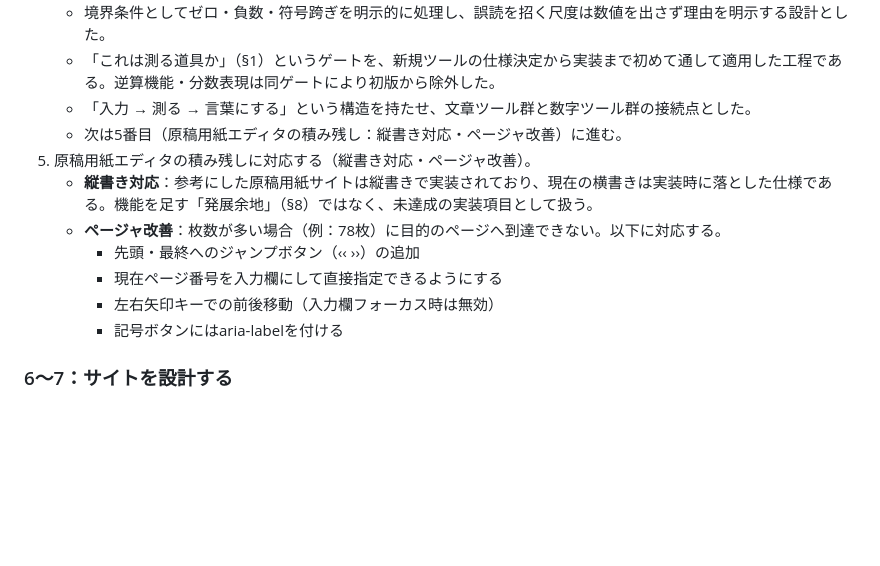
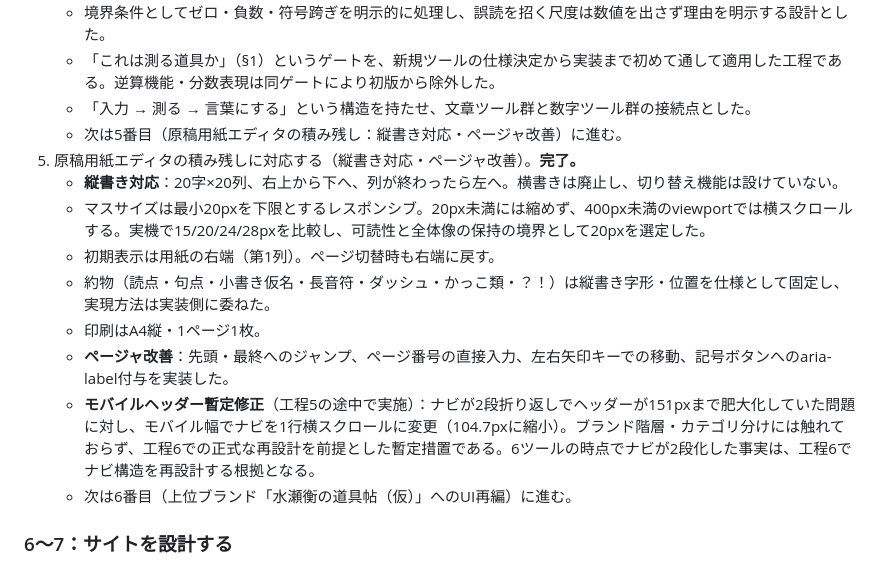
Before and after one commit to MinaseHakaru/MinaseHakaru.github.io, a Markdown page: ROADMAP.md, the part around the change. Drawn GitHub-style; blank space fills up the shorter version.

Commit message:
ROADMAPを更新: 工程5(原稿用紙エディタの積み残し)を完了として記録
§4 推奨する着手順序の5番目を完了として記録し、実装内容を追記した。

- 縦書き対応: 20字×20列、右上から下へ、列が終わったら左へ。横書き
  は廃止し、切り替え機能は設けていない
- マスサイズは最小20pxを下限とするレスポンシブ(20px未満に縮めず、
  400px未満のviewportでは横スクロール)。実機で15/20/24/28pxを
  比較し、可読性と全体像の保持の境界として20pxを選定した
- 初期表示は用紙の右端(第1列)。ページ切替時も右端に戻す
- 約物は縦書き字形・位置を仕様として固定し、実現方法は実装側に
  委ねた
- 印刷はA4縦・1ページ1枚
- ページャ改善: 先頭・最終へのジャンプ、ページ番号の直接入力、
  左右矢印キーでの移動、記号ボタンへのaria-label付与

工程5の途中で実施した「モバイルヘッダー暫定修正」も記録した。
ナビ2段折り返しでヘッダーが151pxまで肥大化していた問題に対し、
モバイル幅でナビを1行横スクロールに変更(104.7pxに縮小)。ブランド
階層・カテゴリ分けには触れておらず工程6での正式な再設計を前提と
した暫定措置であり、6ツールの時点でナビが2段化した事実が工程6で
ナビ構造を再設計する根拠となることを明記した。

次は6番目(上位ブランドへのUI再編)に進む状態であることを明記。

Co-Authored-By: Claude Sonnet 5 <noreply@anthropic.com>

```diff
--- a/ROADMAP.md
+++ b/ROADMAP.md
@@ -62,13 +62,15 @@
    - 「これは測る道具か」（§1）というゲートを、新規ツールの仕様決定から実装まで初めて通して適用した工程である。逆算機能・分数表現は同ゲートにより初版から除外した。
    - 「入力 → 測る → 言葉にする」という構造を持たせ、文章ツール群と数字ツール群の接続点とした。
    - 次は5番目（原稿用紙エディタの積み残し：縦書き対応・ページャ改善）に進む。
-5. 原稿用紙エディタの積み残しに対応する（縦書き対応・ページャ改善）。
-   - **縦書き対応**：参考にした原稿用紙サイトは縦書きで実装されており、現在の横書きは実装時に落とした仕様である。機能を足す「発展余地」（§8）ではなく、未達成の実装項目として扱う。
-   - **ページャ改善**：枚数が多い場合（例：78枚）に目的のページへ到達できない。以下に対応する。
-     - 先頭・最終へのジャンプボタン（‹‹ ››）の追加
-     - 現在ページ番号を入力欄にして直接指定できるようにする
-     - 左右矢印キーでの前後移動（入力欄フォーカス時は無効）
-     - 記号ボタンにはaria-labelを付ける
+5. 原稿用紙エディタの積み残しに対応する（縦書き対応・ページャ改善）。**完了。**
+   - **縦書き対応**：20字×20列、右上から下へ、列が終わったら左へ。横書きは廃止し、切り替え機能は設けていない。
+   - マスサイズは最小20pxを下限とするレスポンシブ。20px未満には縮めず、400px未満のviewportでは横スクロールする。実機で15/20/24/28pxを比較し、可読性と全体像の保持の境界として20pxを選定した。
+   - 初期表示は用紙の右端（第1列）。ページ切替時も右端に戻す。
+   - 約物（読点・句点・小書き仮名・長音符・ダッシュ・かっこ類・？！）は縦書き字形・位置を仕様として固定し、実現方法は実装側に委ねた。
+   - 印刷はA4縦・1ページ1枚。
+   - **ページャ改善**：先頭・最終へのジャンプ、ページ番号の直接入力、左右矢印キーでの移動、記号ボタンへのaria-label付与を実装した。
+   - **モバイルヘッダー暫定修正**（工程5の途中で実施）：ナビが2段折り返しでヘッダーが151pxまで肥大化していた問題に対し、モバイル幅でナビを1行横スクロールに変更（104.7pxに縮小）。ブランド階層・カテゴリ分けには触れておらず、工程6での正式な再設計を前提とした暫定措置である。6ツールの時点でナビが2段化した事実は、工程6でナビ構造を再設計する根拠となる。
+   - 次は6番目（上位ブランド「水瀬衡の道具帖（仮）」へのUI再編）に進む。
 
 ### 6〜7：サイトを設計する
 
```
